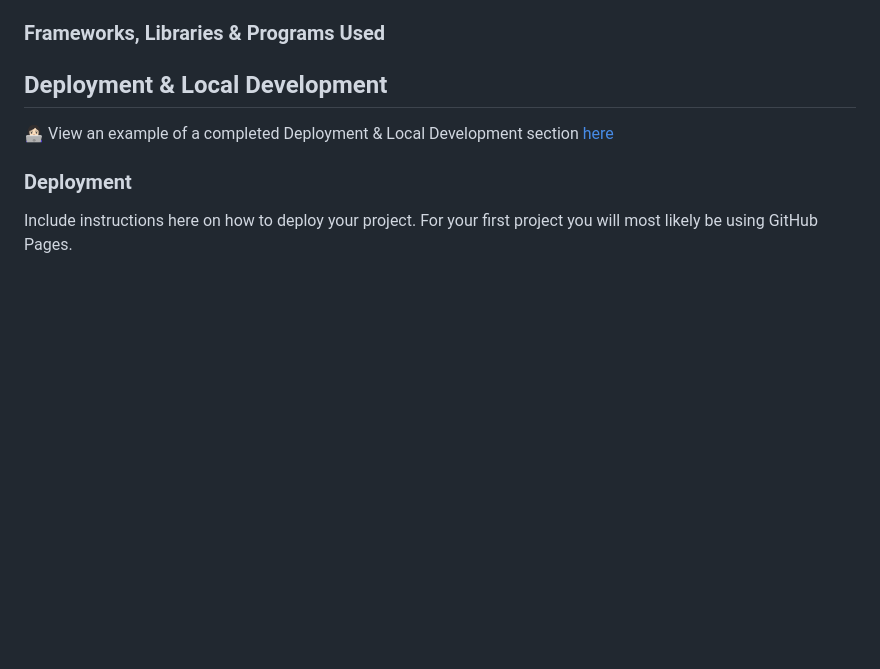
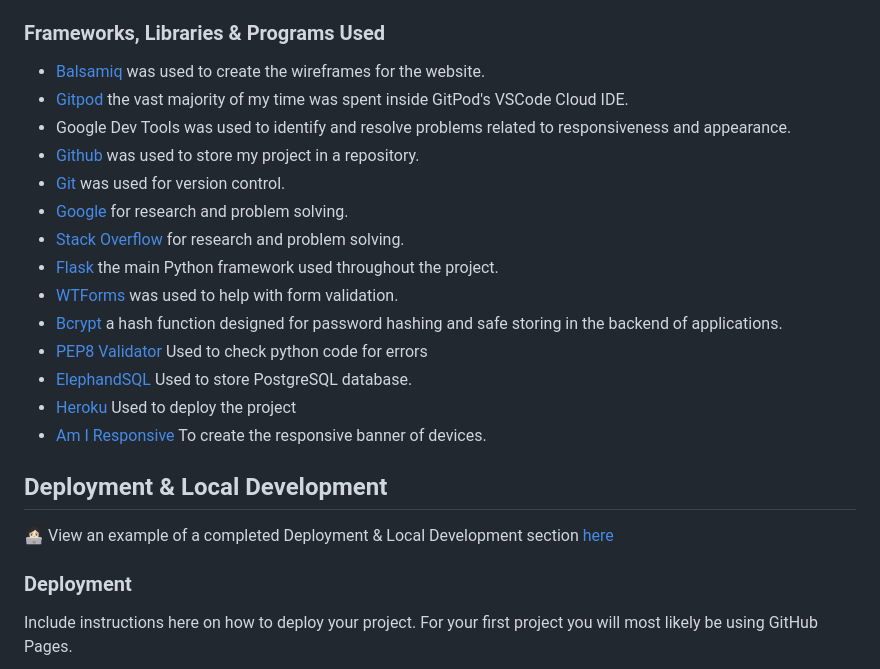
Before and after one commit to KDugg84/CI-Flask-Messenger-MS3-GP, a Markdown page: README.md, the part around the change. Rendered like a GitHub page; blank space fills up the shorter version.

Commit message:
Add frameworks, libraries and programs used

```diff
--- a/README.md
+++ b/README.md
@@ -169,6 +169,21 @@ Whilst coding the site I have ensured that the site is accesible for all. This i
 
 ### Frameworks, Libraries & Programs Used
 
+* [Balsamiq](https://balsamiq.com/wireframes/) was used to create the wireframes for the website.
+* [Gitpod](https://www.gitpod.io/) the vast majority of my time was spent inside GitPod's VSCode Cloud IDE.
+* Google Dev Tools was used to identify and resolve problems related to responsiveness and appearance.
+* [Github](https://github.com/) was used to store my project in a repository.
+* [Git](https://git-scm.com/) was used for version control.
+* [Google](https://google.com) for research and problem solving.
+* [Stack Overflow](https://stackoverflow.com/) for research and problem solving.
+* [Flask](https://flask.palletsprojects.com/en/3.0.x/) the main Python framework used throughout the project.
+* [WTForms](https://flask.palletsprojects.com/en/3.0.x/patterns/wtforms/) was used to help with form validation.
+* [Bcrypt](https://pypi.org/project/bcrypt/) a hash function designed for password hashing and safe storing in the backend of applications.
+* [PEP8 Validator](https://pep8ci.herokuapp.com/) Used to check python code for errors
+* [ElephandSQL](https://www.elephantsql.com/) Used to store PostgreSQL database.
+* [Heroku](https://id.heroku.com/) Used to deploy the project
+* [Am I Responsive](https://ui.dev/amiresponsive) To create the responsive banner of devices.
+
 ## Deployment & Local Development
 
 👩🏻‍💻 View an example of a completed Deployment & Local Development section [here](https://github.com/kera-cudmore/TheQuizArms#Deployment)
```
